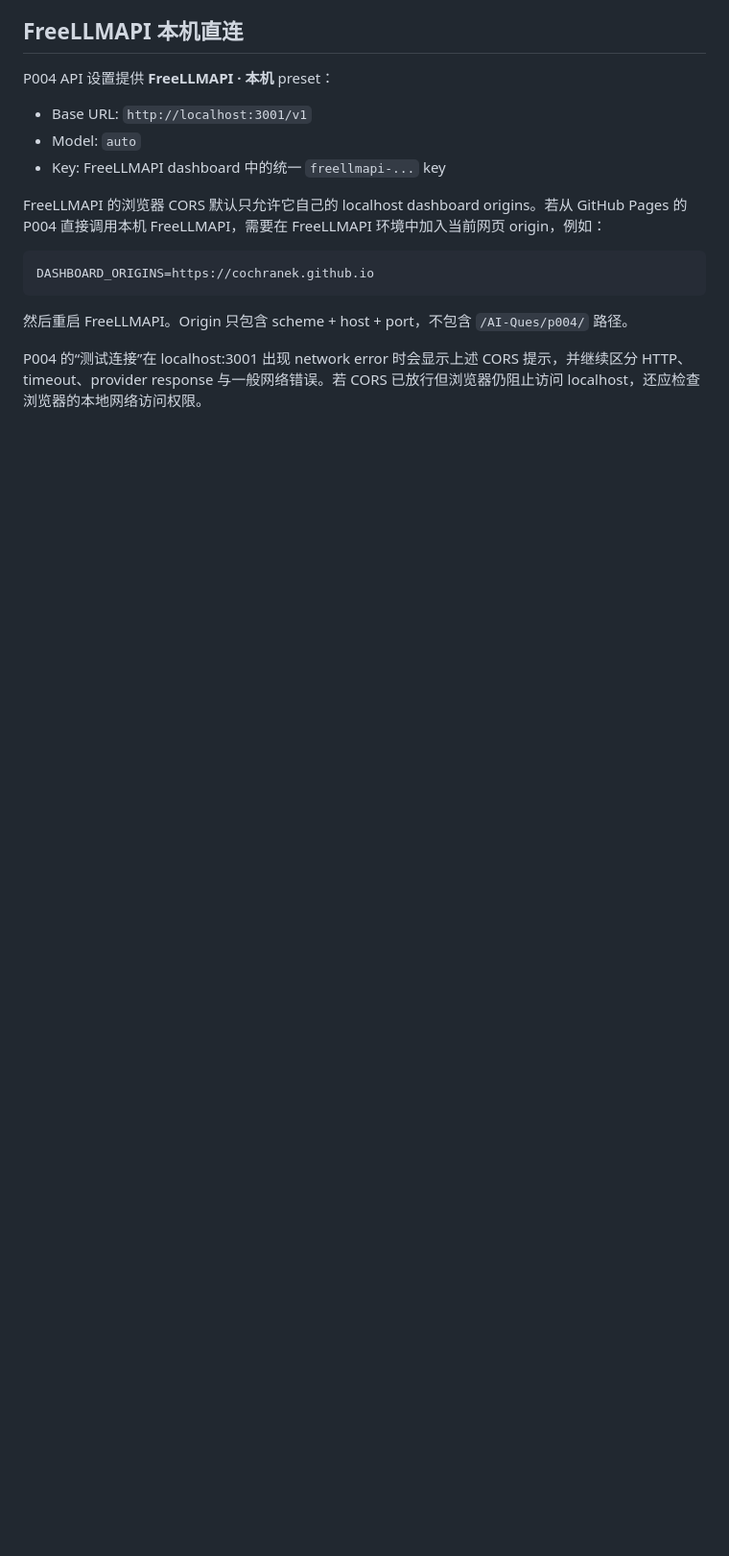
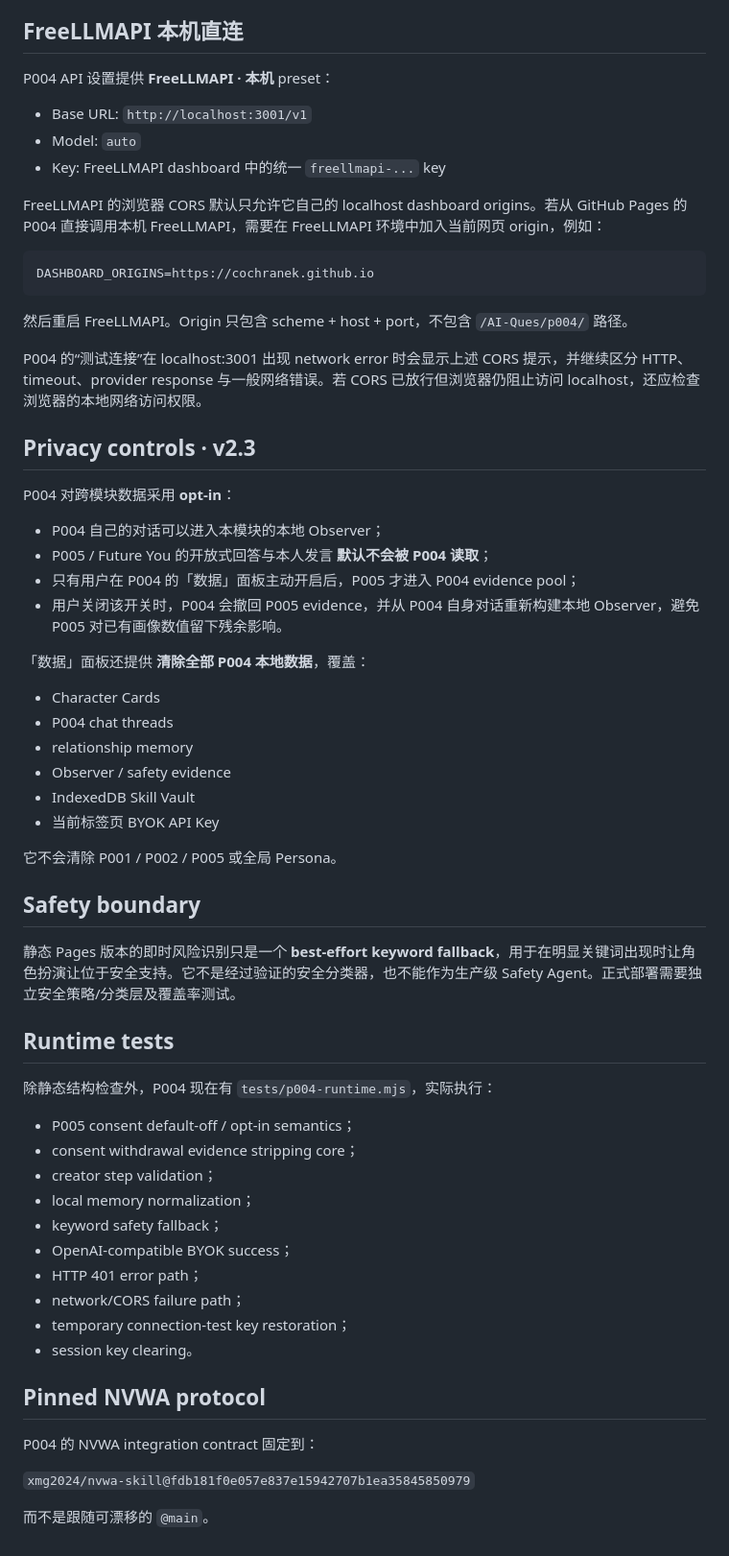
Before and after one commit to CochraneK/AI-Ques, a Markdown page: p004/README.md, the part around the change. Shown at 96% size. GitHub-like rendering; blank space fills up the shorter version.

Commit message:
docs(P004): document privacy controls and runtime tests

```diff
--- a/p004/README.md
+++ b/p004/README.md
@@ -146,3 +146,51 @@ DASHBOARD_ORIGINS=https://cochranek.github.io
 然后重启 FreeLLMAPI。Origin 只包含 scheme + host + port，不包含 `/AI-Ques/p004/` 路径。
 
 P004 的“测试连接”在 localhost:3001 出现 network error 时会显示上述 CORS 提示，并继续区分 HTTP、timeout、provider response 与一般网络错误。若 CORS 已放行但浏览器仍阻止访问 localhost，还应检查浏览器的本地网络访问权限。
+
+
+## Privacy controls · v2.3
+
+P004 对跨模块数据采用 **opt-in**：
+
+- P004 自己的对话可以进入本模块的本地 Observer；
+- P005 / Future You 的开放式回答与本人发言 **默认不会被 P004 读取**；
+- 只有用户在 P004 的「数据」面板主动开启后，P005 才进入 P004 evidence pool；
+- 用户关闭该开关时，P004 会撤回 P005 evidence，并从 P004 自身对话重新构建本地 Observer，避免 P005 对已有画像数值留下残余影响。
+
+「数据」面板还提供 **清除全部 P004 本地数据**，覆盖：
+
+- Character Cards
+- P004 chat threads
+- relationship memory
+- Observer / safety evidence
+- IndexedDB Skill Vault
+- 当前标签页 BYOK API Key
+
+它不会清除 P001 / P002 / P005 或全局 Persona。
+
+## Safety boundary
+
+静态 Pages 版本的即时风险识别只是一个 **best-effort keyword fallback**，用于在明显关键词出现时让角色扮演让位于安全支持。它不是经过验证的安全分类器，也不能作为生产级 Safety Agent。正式部署需要独立安全策略/分类层及覆盖率测试。
+
+## Runtime tests
+
+除静态结构检查外，P004 现在有 `tests/p004-runtime.mjs`，实际执行：
+
+- P005 consent default-off / opt-in semantics；
+- consent withdrawal evidence stripping core；
+- creator step validation；
+- local memory normalization；
+- keyword safety fallback；
+- OpenAI-compatible BYOK success；
+- HTTP 401 error path；
+- network/CORS failure path；
+- temporary connection-test key restoration；
+- session key clearing。
+
+## Pinned NVWA protocol
+
+P004 的 NVWA integration contract 固定到：
+
+`xmg2024/nvwa-skill@fdb181f0e057e837e15942707b1ea35845850979`
+
+而不是跟随可漂移的 `@main`。
```
